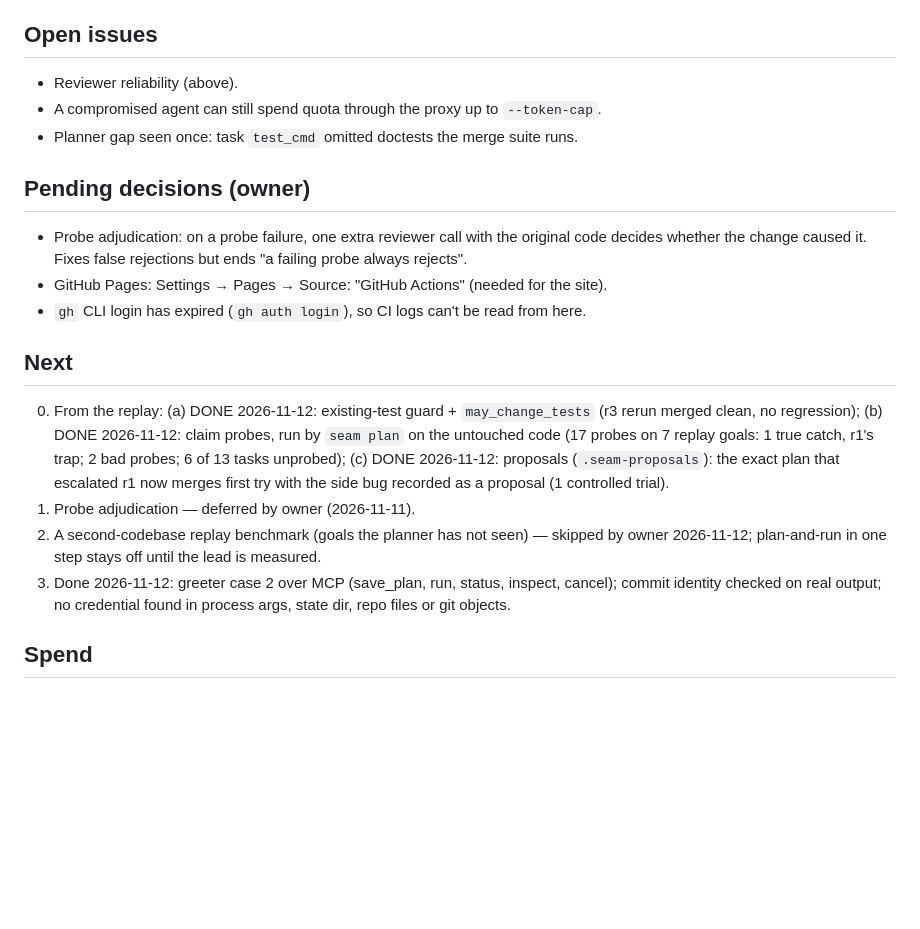
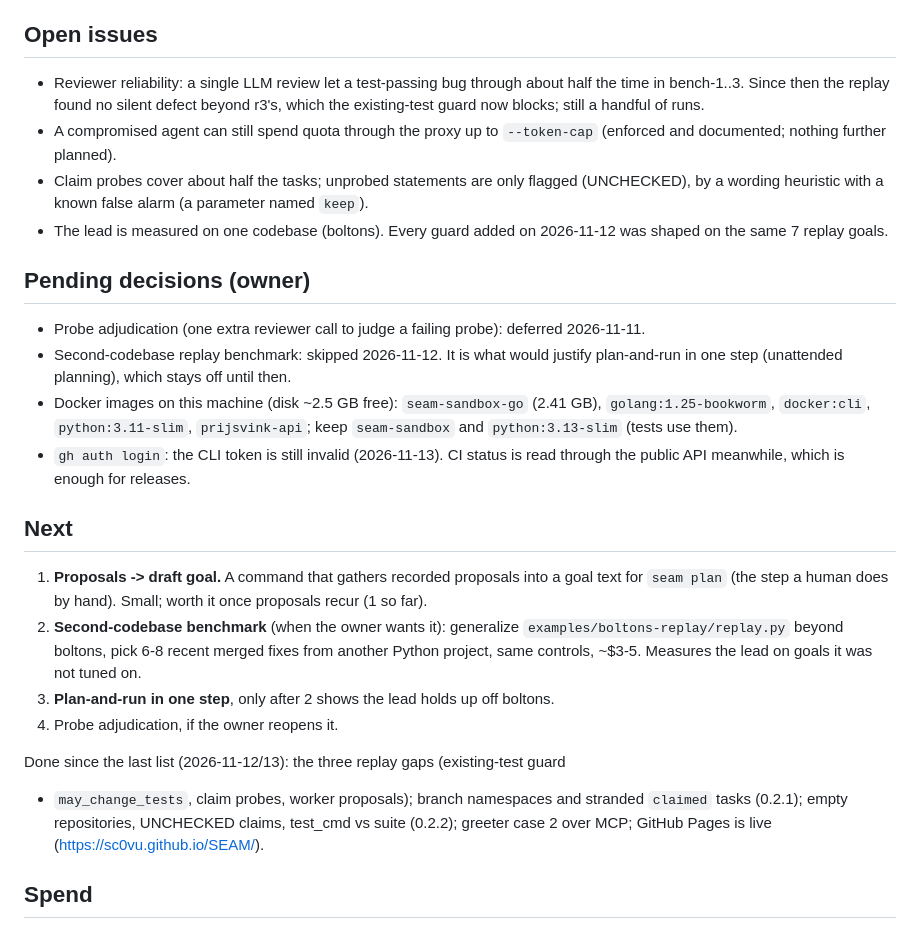
Before and after one commit to sc0Vu/SEAM, a Markdown page: PROGRESS.md, the part around the change. Drawn GitHub-style; blank space fills up the shorter version.

Commit message:
docs: refresh what's next in the progress log
Co-Authored-By: Claude Opus 5.5 <noreply@anthropic.com>

```diff
--- a/PROGRESS.md
+++ b/PROGRESS.md
@@ -133,30 +133,43 @@ Last updated: 2026-11-13. State: released **seam-merge 0.2.2** on PyPI (tag v0.2
   of bench-3's two "real bugs" too (root cause predates SEAM).
 
 ## Open issues
-- Reviewer reliability (above).
-- A compromised agent can still spend quota through the proxy up to `--token-cap`.
-- Planner gap seen once: task `test_cmd` omitted doctests the merge suite runs.
+- Reviewer reliability: a single LLM review let a test-passing bug through about half
+  the time in bench-1..3. Since then the replay found no silent defect beyond r3's,
+  which the existing-test guard now blocks; still a handful of runs.
+- A compromised agent can still spend quota through the proxy up to `--token-cap`
+  (enforced and documented; nothing further planned).
+- Claim probes cover about half the tasks; unprobed statements are only flagged
+  (UNCHECKED), by a wording heuristic with a known false alarm (a parameter named
+  `keep`).
+- The lead is measured on one codebase (boltons). Every guard added on 2026-11-12 was
+  shaped on the same 7 replay goals.
 
 ## Pending decisions (owner)
-- Probe adjudication: on a probe failure, one extra reviewer call with the original
-  code decides whether the change caused it. Fixes false rejections but ends
-  "a failing probe always rejects".
-- GitHub Pages: Settings → Pages → Source: "GitHub Actions" (needed for the site).
-- `gh` CLI login has expired (`gh auth login`), so CI logs can't be read from here.
+- Probe adjudication (one extra reviewer call to judge a failing probe): deferred
+  2026-11-11.
+- Second-codebase replay benchmark: skipped 2026-11-12. It is what would justify
+  plan-and-run in one step (unattended planning), which stays off until then.
+- Docker images on this machine (disk ~2.5 GB free): `seam-sandbox-go` (2.41 GB),
+  `golang:1.25-bookworm`, `docker:cli`, `python:3.11-slim`, `prijsvink-api`; keep
+  `seam-sandbox` and `python:3.13-slim` (tests use them).
+- `gh auth login`: the CLI token is still invalid (2026-11-13). CI status is read
+  through the public API meanwhile, which is enough for releases.
 
 ## Next
-0. From the replay: (a) DONE 2026-11-12: existing-test guard + `may_change_tests`
-   (r3 rerun merged clean, no regression); (b) DONE 2026-11-12: claim probes, run by
-   `seam plan` on the untouched code (17 probes on 7 replay goals: 1 true catch,
-   r1's trap; 2 bad probes; 6 of 13 tasks unprobed); (c) DONE 2026-11-12:
-   proposals (`.seam-proposals`): the exact plan that escalated r1 now merges first
-   try with the side bug recorded as a proposal (1 controlled trial).
-1. Probe adjudication — deferred by owner (2026-11-11).
-2. A second-codebase replay benchmark (goals the planner has not seen) — skipped by
-   owner 2026-11-12; plan-and-run in one step stays off until the lead is measured.
-3. Done 2026-11-12: greeter case 2 over MCP (save_plan, run, status, inspect,
-   cancel); commit identity checked on real output; no credential found in process
-   args, state dir, repo files or git objects.
+1. **Proposals -> draft goal.** A command that gathers recorded proposals into a goal
+   text for `seam plan` (the step a human does by hand). Small; worth it once
+   proposals recur (1 so far).
+2. **Second-codebase benchmark** (when the owner wants it): generalize
+   `examples/boltons-replay/replay.py` beyond boltons, pick 6-8 recent merged fixes
+   from another Python project, same controls, ~$3-5. Measures the lead on goals it
+   was not tuned on.
+3. **Plan-and-run in one step**, only after 2 shows the lead holds up off boltons.
+4. Probe adjudication, if the owner reopens it.
+
+Done since the last list (2026-11-12/13): the three replay gaps (existing-test guard
++ `may_change_tests`, claim probes, worker proposals); branch namespaces and stranded
+`claimed` tasks (0.2.1); empty repositories, UNCHECKED claims, test_cmd vs suite
+(0.2.2); greeter case 2 over MCP; GitHub Pages is live (https://sc0vu.github.io/SEAM/).
 
 ## Spend
 2026-11-12: $0.12 (greeter case 2 over MCP) + $2.91 (replay benchmark, 7 goals) + $0.21 (r3 rerun) + $0.72 (two claim-probe re-plans) + $2.73 (full replay rerun) + $0.37 (r1 proposal trials).
```
